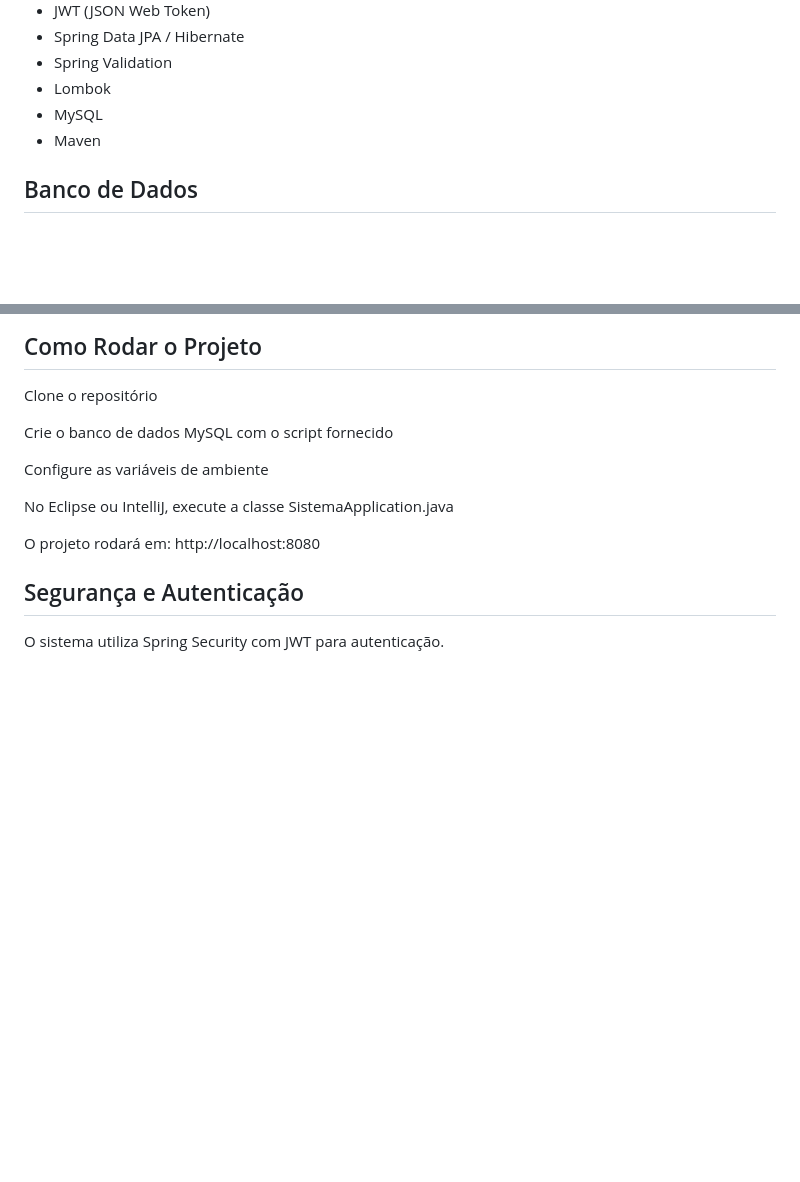
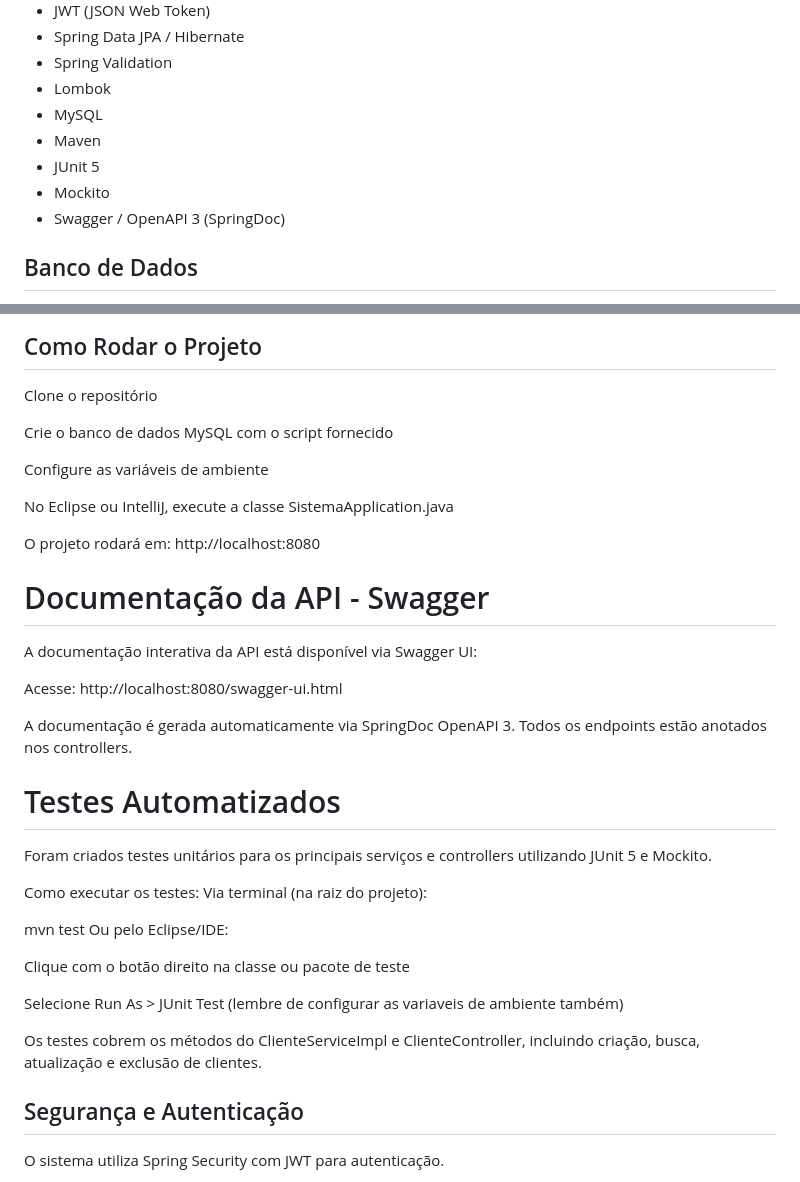
Before and after one commit to MurukLuan/Desafio_back-end, a Markdown page: README.md, 2 parts joined by grey strips. GitHub-like rendering; blank space fills up the shorter version.

Commit message:
finalizando o projeto e melhorando o readme.md

```diff
--- a/README.md
+++ b/README.md
@@ -18,6 +18,9 @@ O projeto completo está na branch projeto-completo.
 - Lombok
 - MySQL
 - Maven
+- JUnit 5
+- Mockito
+- Swagger / OpenAPI 3 (SpringDoc)
 
 ## Banco de Dados
 
@@ -83,6 +86,28 @@ Configure as variáveis de ambiente
 No Eclipse ou IntelliJ, execute a classe SistemaApplication.java
 
 O projeto rodará em: http://localhost:8080
+
+# Documentação da API - Swagger
+A documentação interativa da API está disponível via Swagger UI:
+
+Acesse: http://localhost:8080/swagger-ui.html
+
+A documentação é gerada automaticamente via SpringDoc OpenAPI 3. Todos os endpoints estão anotados nos controllers.
+
+# Testes Automatizados
+Foram criados testes unitários para os principais serviços e controllers utilizando JUnit 5 e Mockito.
+
+Como executar os testes:
+Via terminal (na raiz do projeto):
+
+mvn test
+Ou pelo Eclipse/IDE:
+
+Clique com o botão direito na classe ou pacote de teste
+
+Selecione Run As > JUnit Test (lembre de configurar as variaveis de ambiente também)
+
+Os testes cobrem os métodos do ClienteServiceImpl e ClienteController, incluindo criação, busca, atualização e exclusão de clientes.
 
 ## Segurança e Autenticação
 O sistema utiliza Spring Security com JWT para autenticação.
```
